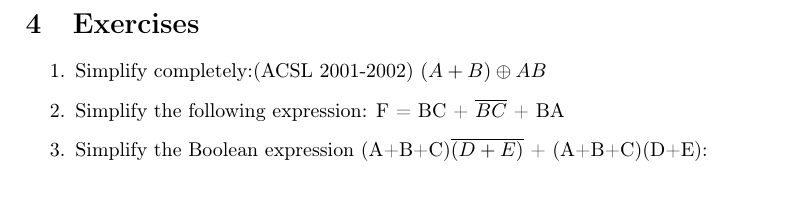
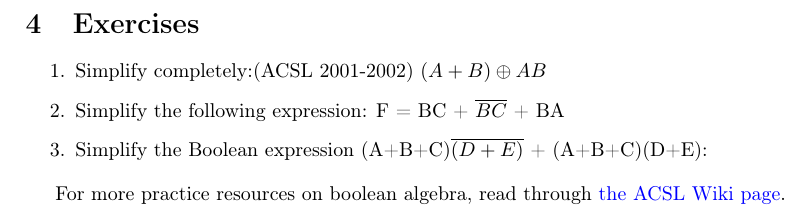
Before and after one commit to sanjit-bhat/AB-ACSL, a LaTeX document (boolean-algebra.tex): part of page 2 of 2, cut so that both start at the same text. Compiled offline with pdfLaTeX.

Commit message:
Temp boolean algebra link to ACSL wiki until it's fully finished

```diff
--- a/boolean-algebra.tex
+++ b/boolean-algebra.tex
@@ -159,6 +159,8 @@ $( A + B )\oplus A B$
 \item Simplify the Boolean expression (A+B+C)$\overline{(D+E)}$ + (A+B+C)(D+E):
 \end{enumerate}
 
+For more practice resources on boolean algebra, read through
+\href{http://www.categories.acsl.org/wiki/index.php?title=Boolean_Algebra}{the ACSL Wiki page}.
 %\begin{thebibliography}{9}
 %    \bibitem{deep_learning}
 %    Lecun, Y., Bengio, Y., and Hinton, G. (2015).
```
